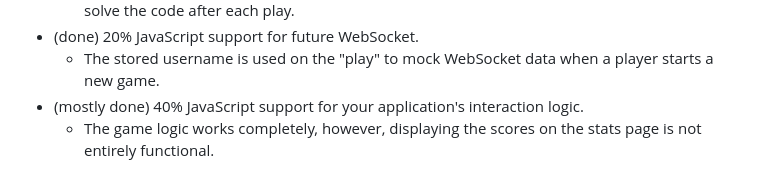
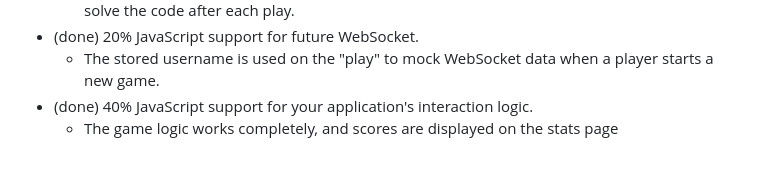
Before and after one commit to ellieriii/Startup, a Markdown page: README.md, the part around the change. GitHub-like rendering.

```diff
--- a/README.md
+++ b/README.md
@@ -63,5 +63,5 @@ Are you a fan of strategy, logic, and the sweet satisfaction of deduction? Maste
     - Game data is stored in local storage to record the number of guesses it took the player to solve the code after each play.
 - (done) 20% JavaScript support for future WebSocket.
     - The stored username is used on the "play" to mock WebSocket data when a player starts a new game.
-- (mostly done) 40% JavaScript support for your application's interaction logic.
-    - The game logic works completely, however, displaying the scores on the stats page is not entirely functional.
+- (done) 40% JavaScript support for your application's interaction logic.
+    - The game logic works completely, and scores are displayed on the stats page
```
